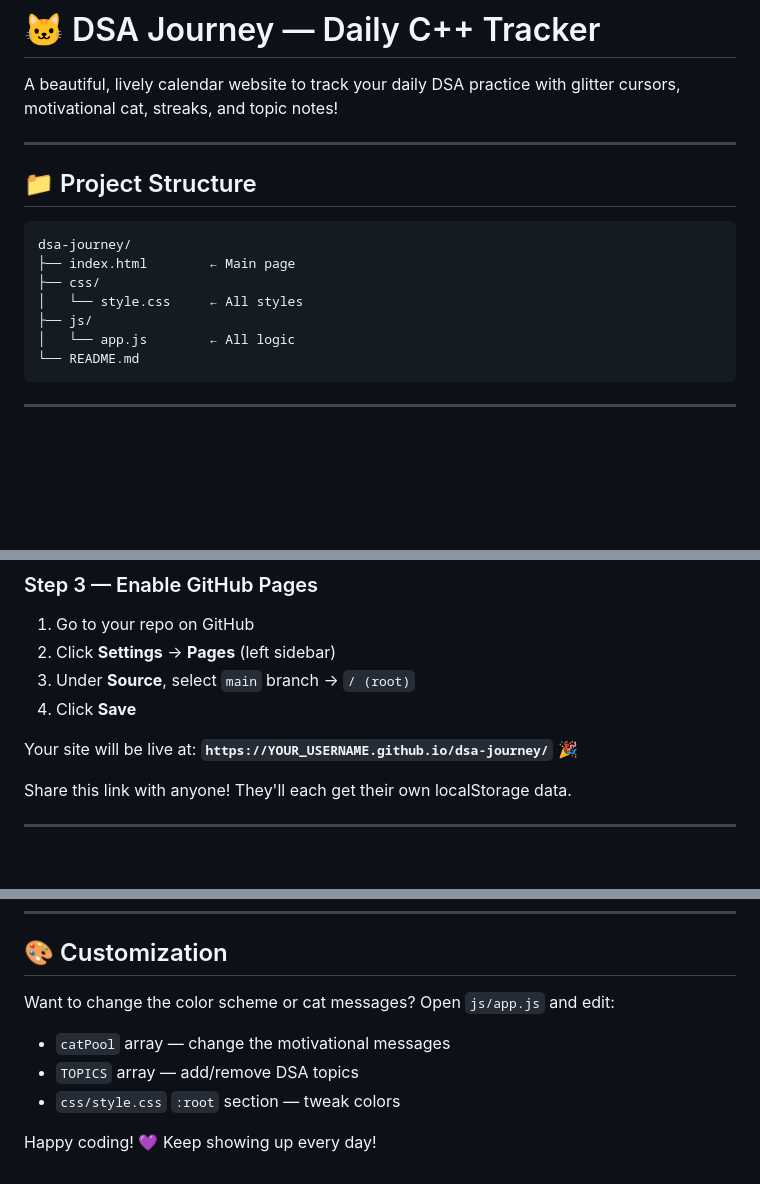
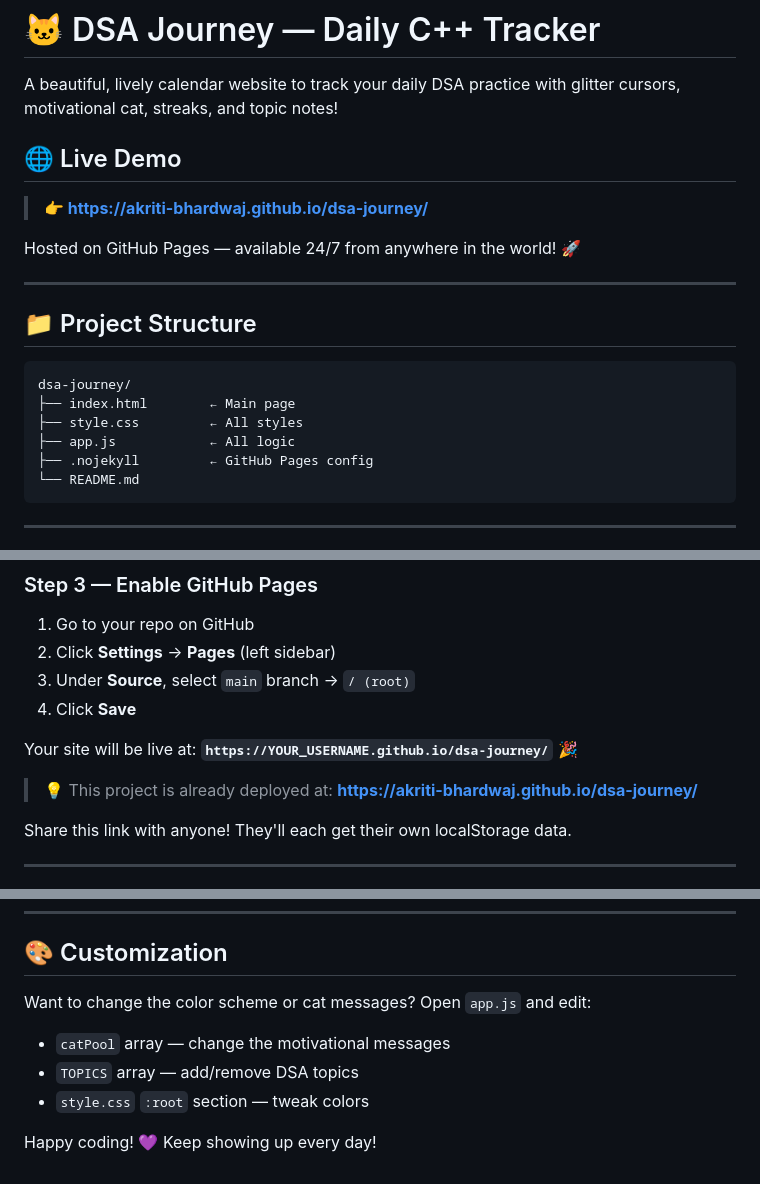
Before and after one commit to Akriti-bhardwaj/dsa-journey, a Markdown page: README.md, 3 parts joined by grey strips. Drawn GitHub-style; blank space fills up the shorter version.

Commit message:
docs: add live GitHub Pages URL to README

````diff
--- a/README.md
+++ b/README.md
@@ -1,6 +1,12 @@
 # 🐱 DSA Journey — Daily C++ Tracker
 
 A beautiful, lively calendar website to track your daily DSA practice with glitter cursors, motivational cat, streaks, and topic notes!
+
+## 🌐 Live Demo
+
+> **👉 [https://akriti-bhardwaj.github.io/dsa-journey/](https://akriti-bhardwaj.github.io/dsa-journey/)**
+
+Hosted on GitHub Pages — available 24/7 from anywhere in the world! 🚀
 
 ---
 
@@ -9,10 +15,9 @@ A beautiful, lively calendar website to track your daily DSA practice with glitt
 ```
 dsa-journey/
 ├── index.html        ← Main page
-├── css/
-│   └── style.css     ← All styles
-├── js/
-│   └── app.js        ← All logic
+├── style.css         ← All styles
+├── app.js            ← All logic
+├── .nojekyll         ← GitHub Pages config
 └── README.md
 ```
 
@@ -55,6 +60,8 @@ git push -u origin main
 
 Your site will be live at:
 **`https://YOUR_USERNAME.github.io/dsa-journey/`** 🎉
+
+> 💡 This project is already deployed at: **[https://akriti-bhardwaj.github.io/dsa-journey/](https://akriti-bhardwaj.github.io/dsa-journey/)**
 
 Share this link with anyone! They'll each get their own localStorage data.
 
@@ -104,9 +111,9 @@ Share this link with anyone! They'll each get their own localStorage data.
 
 ## 🎨 Customization
 
-Want to change the color scheme or cat messages? Open `js/app.js` and edit:
+Want to change the color scheme or cat messages? Open `app.js` and edit:
 - `catPool` array — change the motivational messages
 - `TOPICS` array — add/remove DSA topics
-- `css/style.css` `:root` section — tweak colors
+- `style.css` `:root` section — tweak colors
 
 Happy coding! 💜 Keep showing up every day!
````
